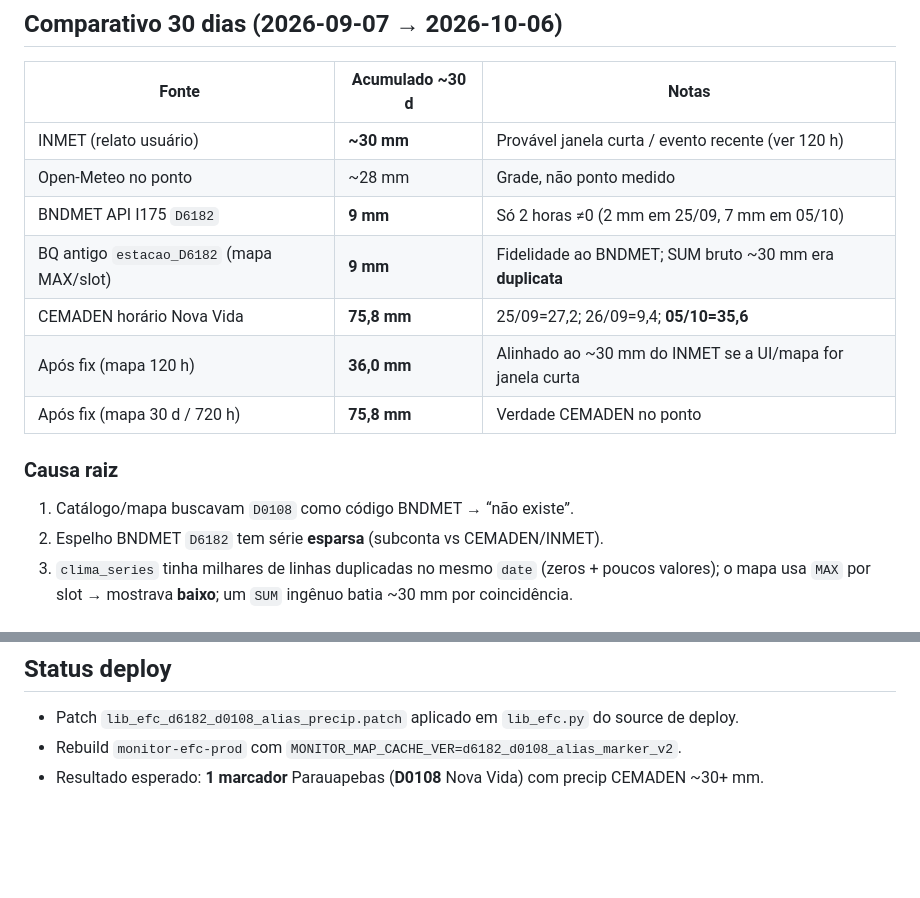
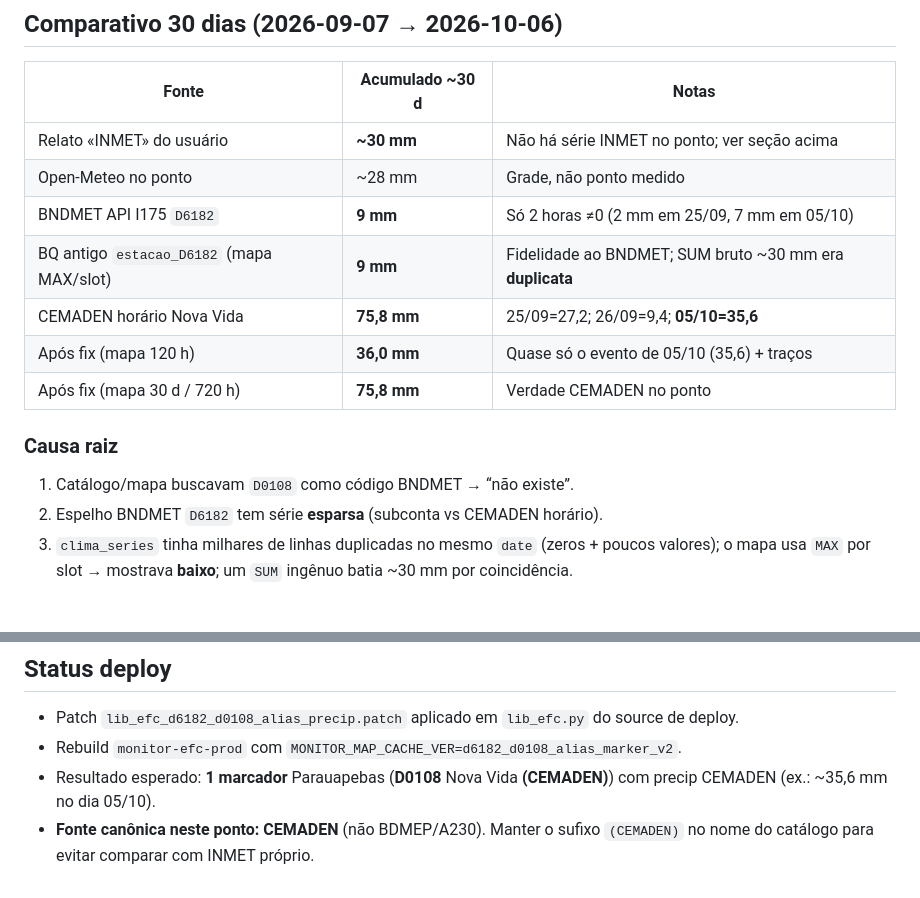
Before and after one commit to gabrielavitelli/GeoInfra, a Markdown page: docs/d6182-d0108-precip-alias.md, 2 parts joined by grey strips. Rendered like a GitHub page; blank space fills up the shorter version.

Commit message:
Clarify 120h map total is CEMADEN event, not INMET.
Co-authored-by: gabrielavitelli <gabrielavitelli@users.noreply.github.com>

```diff
--- a/docs/d6182-d0108-precip-alias.md
+++ b/docs/d6182-d0108-precip-alias.md
@@ -22,18 +22,18 @@ São o **mesmo sítio físico** (D6182 ↔ D0108 ↔ 150553602A). `D0108` **não
 
 | Fonte | Acumulado ~30 d | Notas |
 |-------|-----------------|-------|
-| INMET (relato usuário) | **~30 mm** | Provável janela curta / evento recente (ver 120 h) |
+| Relato «INMET» do usuário | **~30 mm** | Não há série INMET no ponto; ver seção acima |
 | Open-Meteo no ponto | ~28 mm | Grade, não ponto medido |
 | BNDMET API I175 `D6182` | **9 mm** | Só 2 horas ≠0 (2 mm em 25/09, 7 mm em 05/10) |
 | BQ antigo `estacao_D6182` (mapa MAX/slot) | **9 mm** | Fidelidade ao BNDMET; SUM bruto ~30 mm era **duplicata** |
 | CEMADEN horário Nova Vida | **75,8 mm** | 25/09=27,2; 26/09=9,4; **05/10=35,6** |
-| Após fix (mapa 120 h) | **36,0 mm** | Alinhado ao ~30 mm do INMET se a UI/mapa for janela curta |
+| Após fix (mapa 120 h) | **36,0 mm** | Quase só o evento de 05/10 (35,6) + traços |
 | Após fix (mapa 30 d / 720 h) | **75,8 mm** | Verdade CEMADEN no ponto |
 
 ### Causa raiz
 
 1. Catálogo/mapa buscavam `D0108` como código BNDMET → “não existe”.
-2. Espelho BNDMET `D6182` tem série **esparsa** (subconta vs CEMADEN/INMET).
+2. Espelho BNDMET `D6182` tem série **esparsa** (subconta vs CEMADEN horário).
 3. `clima_series` tinha milhares de linhas duplicadas no mesmo `date` (zeros + poucos valores); o mapa usa `MAX` por slot → mostrava **baixo**; um `SUM` ingênuo batia ~30 mm por coincidência.
 
 ## Correção aplicada
@@ -59,4 +59,5 @@ O agente `bc-f43980c2` adicionou D0108 ao catálogo/locations. Este fix **não c
 
 - Patch `lib_efc_d6182_d0108_alias_precip.patch` aplicado em `lib_efc.py` do source de deploy.
 - Rebuild `monitor-efc-prod` com `MONITOR_MAP_CACHE_VER=d6182_d0108_alias_marker_v2`.
-- Resultado esperado: **1 marcador** Parauapebas (**D0108** Nova Vida) com precip CEMADEN ~30+ mm.
+- Resultado esperado: **1 marcador** Parauapebas (**D0108** Nova Vida **(CEMADEN)**) com precip CEMADEN (ex.: ~35,6 mm no dia 05/10).
+- **Fonte canônica neste ponto: CEMADEN** (não BDMEP/A230). Manter o sufixo `(CEMADEN)` no nome do catálogo para evitar comparar com INMET próprio.
```
